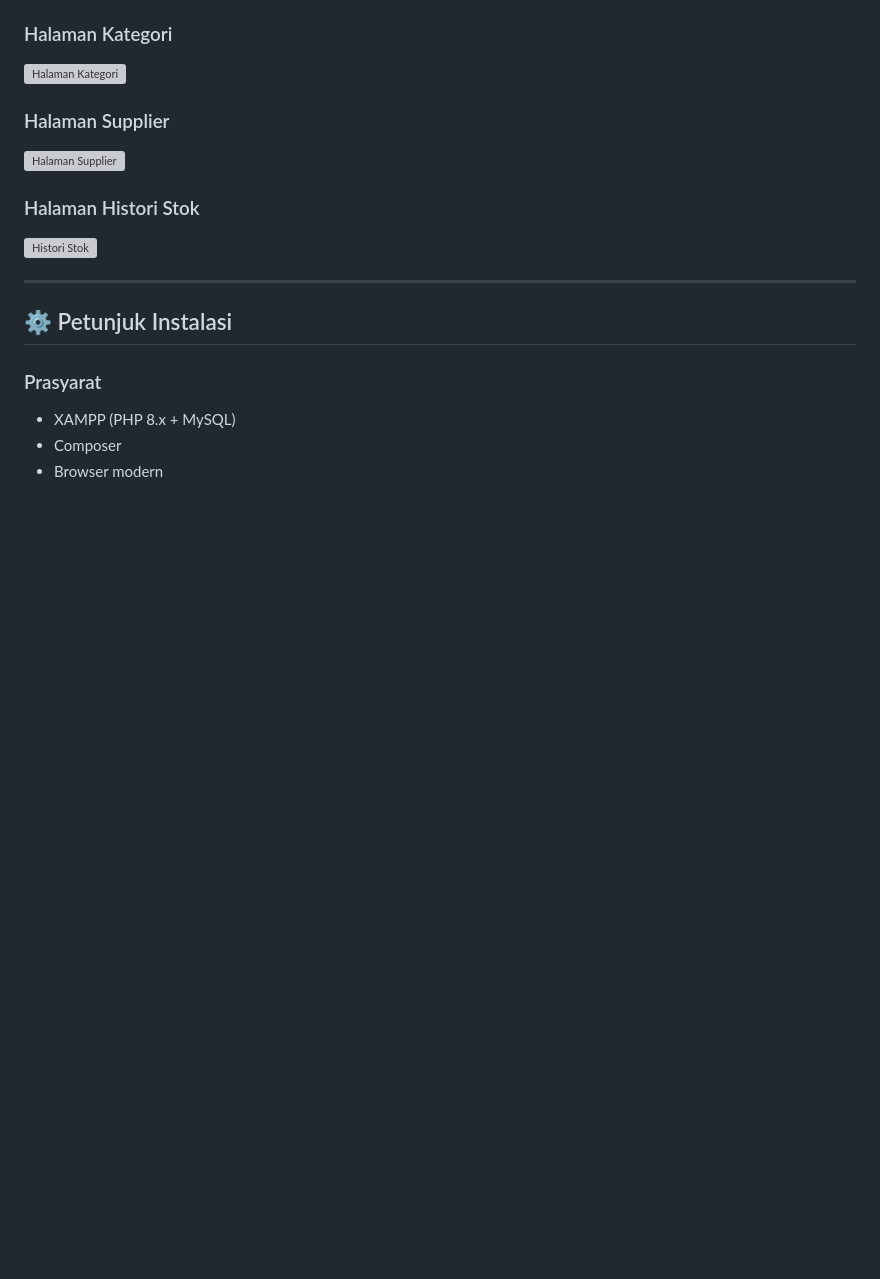
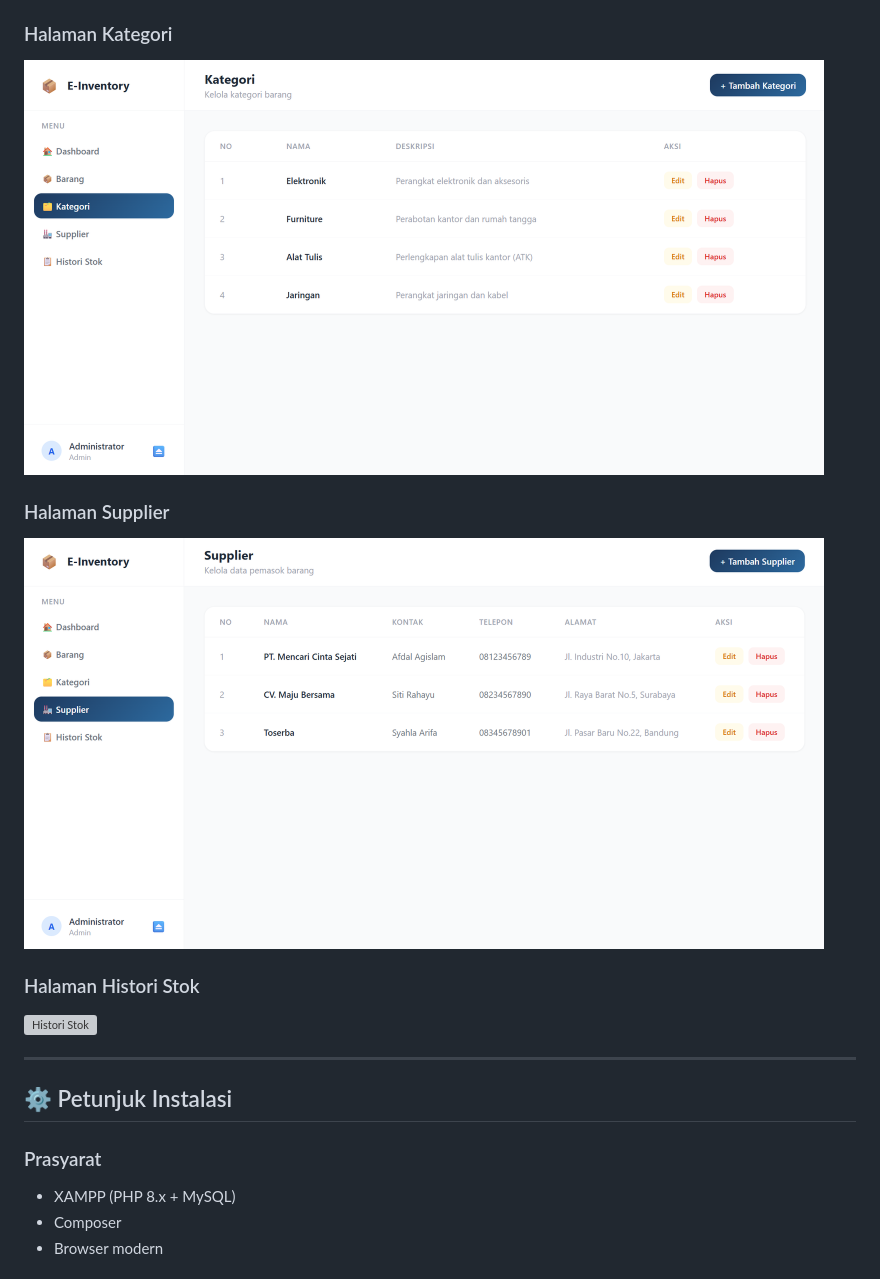
Before and after one commit to afdaal10/UAS_Web2_312410445_Afdhal-Agislam, a Markdown page: README.md, the part around one of its changes. GitHub-like rendering; blank space fills up the shorter version; grey boxes are pictures that could not be loaded.

```diff
--- a/README.md
+++ b/README.md
@@ -89,8 +90,8 @@ Endpoint yang diproteksi token (POST, PUT, DELETE) akan mengembalikan response:
 
 ### Halaman Kategori
-![Halaman Kategori](screenshots/categories.png)
+<img src="Screenshot/kategori.png" width="800" alt="Halaman Kategori"/>
 
 ### Halaman Supplier
-![Halaman Supplier](screenshots/suppliers.png)
+<img src="Screenshot/supplier.png" width="800" alt="Halaman Supplier"/>
 
 ### Halaman Histori Stok
```
Also changed, not shown: other parts of README.md (+6 -5 lines).
